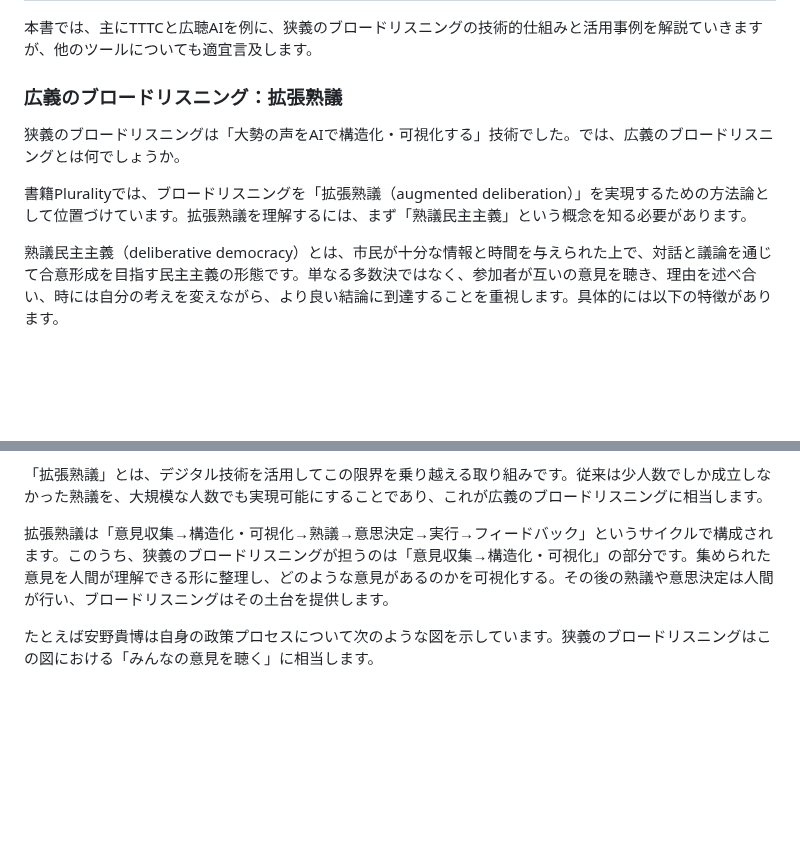
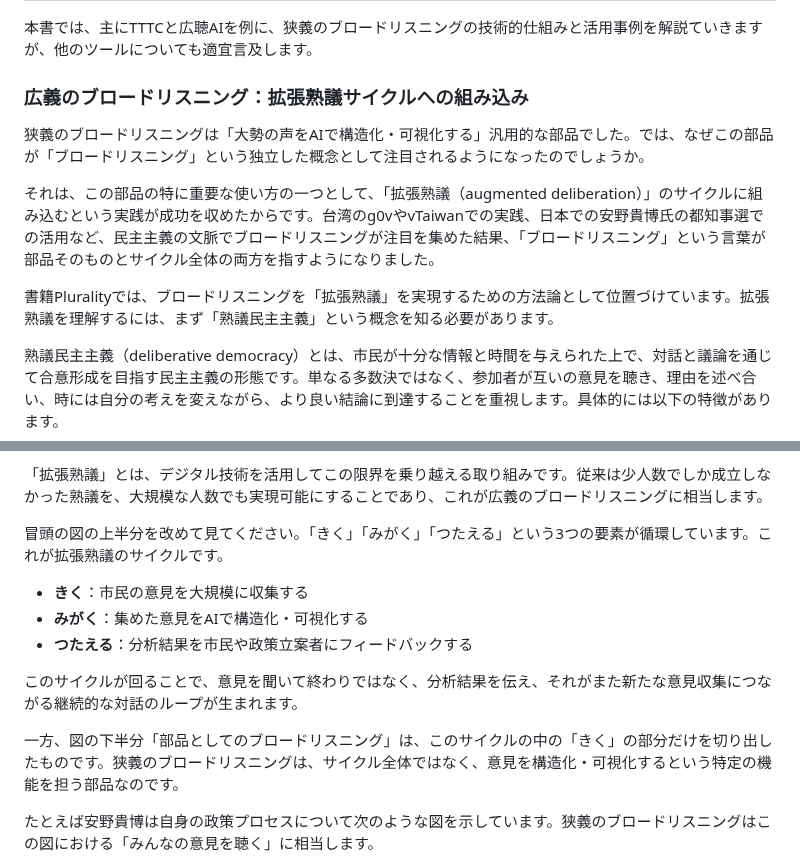
Before and after one commit to digitaldemocracy2030/broad-listening-book, a Markdown page: 01_ブロードリスニングとは何か？.md, 2 parts joined by grey strips. Drawn GitHub-style; blank space fills up the shorter version.

```diff
--- a/01_ブロードリスニングとは何か？.md
+++ b/01_ブロードリスニングとは何か？.md
@@ -70,11 +84,13 @@
 
 本書では、主にTTTCと広聴AIを例に、狭義のブロードリスニングの技術的仕組みと活用事例を解説ていきますが、他のツールについても適宜言及します。
 
-### 広義のブロードリスニング：拡張熟議
+### 広義のブロードリスニング：拡張熟議サイクルへの組み込み
 
-狭義のブロードリスニングは「大勢の声をAIで構造化・可視化する」技術でした。では、広義のブロードリスニングとは何でしょうか。
+狭義のブロードリスニングは「大勢の声をAIで構造化・可視化する」汎用的な部品でした。では、なぜこの部品が「ブロードリスニング」という独立した概念として注目されるようになったのでしょうか。
 
-書籍Pluralityでは、ブロードリスニングを「拡張熟議（augmented deliberation）」を実現するための方法論として位置づけています。拡張熟議を理解するには、まず「熟議民主主義」という概念を知る必要があります。
+それは、この部品の特に重要な使い方の一つとして、「拡張熟議（augmented deliberation）」のサイクルに組み込むという実践が成功を収めたからです。台湾のg0vやvTaiwanでの実践、日本での安野貴博氏の都知事選での活用など、民主主義の文脈でブロードリスニングが注目を集めた結果、「ブロードリスニング」という言葉が部品そのものとサイクル全体の両方を指すようになりました。
+
+書籍Pluralityでは、ブロードリスニングを「拡張熟議」を実現するための方法論として位置づけています。拡張熟議を理解するには、まず「熟議民主主義」という概念を知る必要があります。
 
 熟議民主主義（deliberative democracy）とは、市民が十分な情報と時間を与えられた上で、対話と議論を通じて合意形成を目指す民主主義の形態です。単なる多数決ではなく、参加者が互いの意見を聴き、理由を述べ合い、時には自分の考えを変えながら、より良い結論に到達することを重視します。具体的には以下の特徴があります。
 
@@ -87,7 +103,15 @@
 
 「拡張熟議」とは、デジタル技術を活用してこの限界を乗り越える取り組みです。従来は少人数でしか成立しなかった熟議を、大規模な人数でも実現可能にすることであり、これが広義のブロードリスニングに相当します。
 
-拡張熟議は「意見収集→構造化・可視化→熟議→意思決定→実行→フィードバック」というサイクルで構成されます。このうち、狭義のブロードリスニングが担うのは「意見収集→構造化・可視化」の部分です。集められた意見を人間が理解できる形に整理し、どのような意見があるのかを可視化する。その後の熟議や意思決定は人間が行い、ブロードリスニングはその土台を提供します。
+冒頭の図の上半分を改めて見てください。「きく」「みがく」「つたえる」という3つの要素が循環しています。これが拡張熟議のサイクルです。
+
+- **きく**：市民の意見を大規模に収集する
+- **みがく**：集めた意見をAIで構造化・可視化する
+- **つたえる**：分析結果を市民や政策立案者にフィードバックする
+
+このサイクルが回ることで、意見を聞いて終わりではなく、分析結果を伝え、それがまた新たな意見収集につながる継続的な対話のループが生まれます。
+
+一方、図の下半分「部品としてのブロードリスニング」は、このサイクルの中の「きく」の部分だけを切り出したものです。狭義のブロードリスニングは、サイクル全体ではなく、意見を構造化・可視化するという特定の機能を担う部品なのです。
 
 たとえば安野貴博は自身の政策プロセスについて次のような図を示しています。狭義のブロードリスニングはこの図における「みんなの意見を聴く」に相当します。
 
```
Also changed, not shown: other parts of 01_ブロードリスニングとは何か？.md (+16 -2 lines), images/01_broadlistening_cycle_and_parts.png (added).
